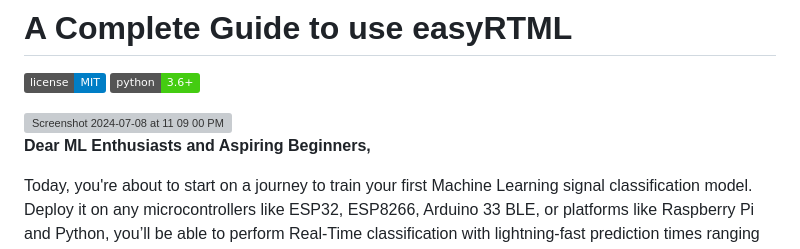
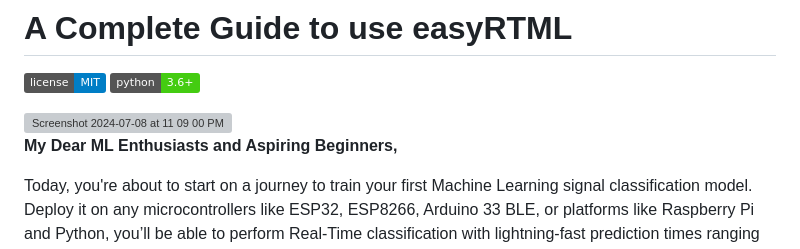
Before and after one commit to easyRTML/easyRTML, a Markdown page: easyRTML_PakageContent/README.md, the part around the change. Drawn GitHub-style; badges without logos; grey boxes are pictures that could not be loaded.

```diff
--- a/easyRTML_PakageContent/README.md
+++ b/easyRTML_PakageContent/README.md
@@ -5,7 +5,7 @@
 
 <img width="1282" alt="Screenshot 2024-07-08 at 11 09 00 PM" src="https://github.com/easyRTML/easyRTML/assets/174990499/716f350f-f6fd-405e-b849-51762d5a5fbc">
 
-**Dear ML Enthusiasts and Aspiring Beginners,**
+**My Dear ML Enthusiasts and Aspiring Beginners,**
 
 Today, you're about to start on a journey to train your first Machine Learning signal classification model. Deploy it on any microcontrollers like ESP32, ESP8266, Arduino 33 BLE, or platforms like Raspberry Pi and Python, you’ll be able to perform Real-Time classification with lightning-fast prediction times ranging from **10 to 100 microseconds.**
 
```
